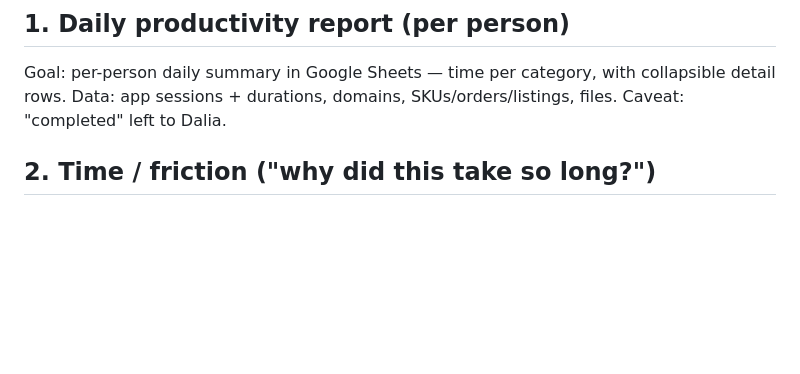
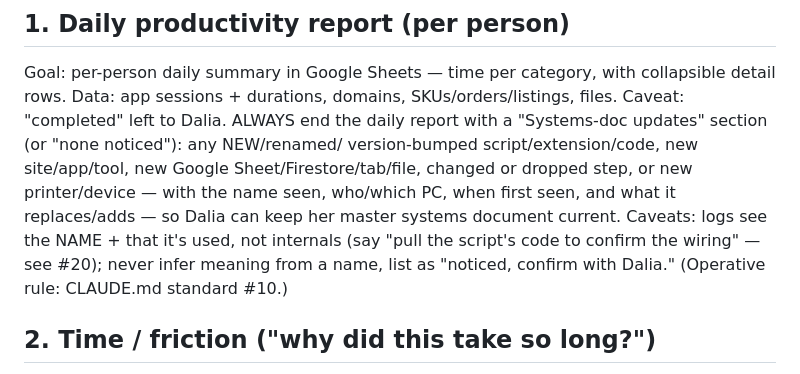
Before and after one commit to modernpinkpaper/Test, a Markdown page: docs/ANALYSIS_IDEAS.md, the part around the change. GitHub-like rendering; blank space fills up the shorter version.

```diff
--- a/docs/ANALYSIS_IDEAS.md
+++ b/docs/ANALYSIS_IDEAS.md
@@ -17,6 +17,12 @@ SOP recording.
 ## 1. Daily productivity report (per person)
 Goal: per-person daily summary in Google Sheets — time per category, with collapsible detail rows.
 Data: app sessions + durations, domains, SKUs/orders/listings, files. Caveat: "completed" left to Dalia.
+ALWAYS end the daily report with a "Systems-doc updates" section (or "none noticed"): any NEW/renamed/
+version-bumped script/extension/code, new site/app/tool, new Google Sheet/Firestore/tab/file, changed or
+dropped step, or new printer/device — with the name seen, who/which PC, when first seen, and what it
+replaces/adds — so Dalia can keep her master systems document current. Caveats: logs see the NAME + that
+it's used, not internals (say "pull the script's code to confirm the wiring" — see #20); never infer meaning
+from a name, list as "noticed, confirm with Dalia." (Operative rule: CLAUDE.md standard #10.)
 
 ## 2. Time / friction ("why did this take so long?")
 Goal: explain where time went — interruptions, waiting, rework loops, help-lookups, click friction.
```
Also changed, not shown: CLAUDE.md (+10 -0 lines), docs/PRINTING_LOG_ANALYSIS_RULES.md (+10 -0 lines).
